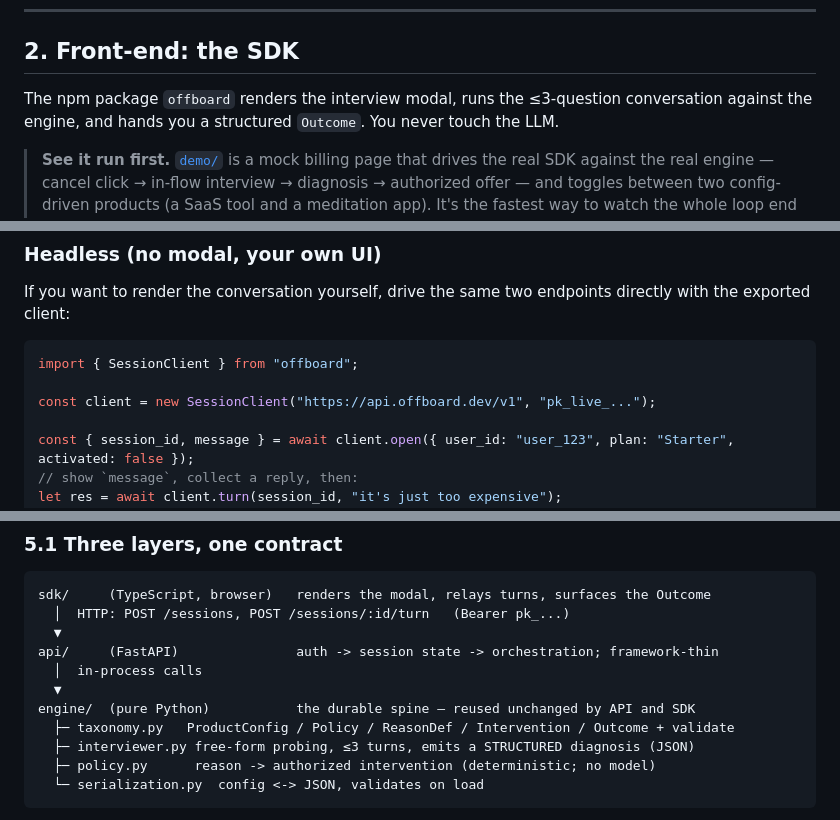
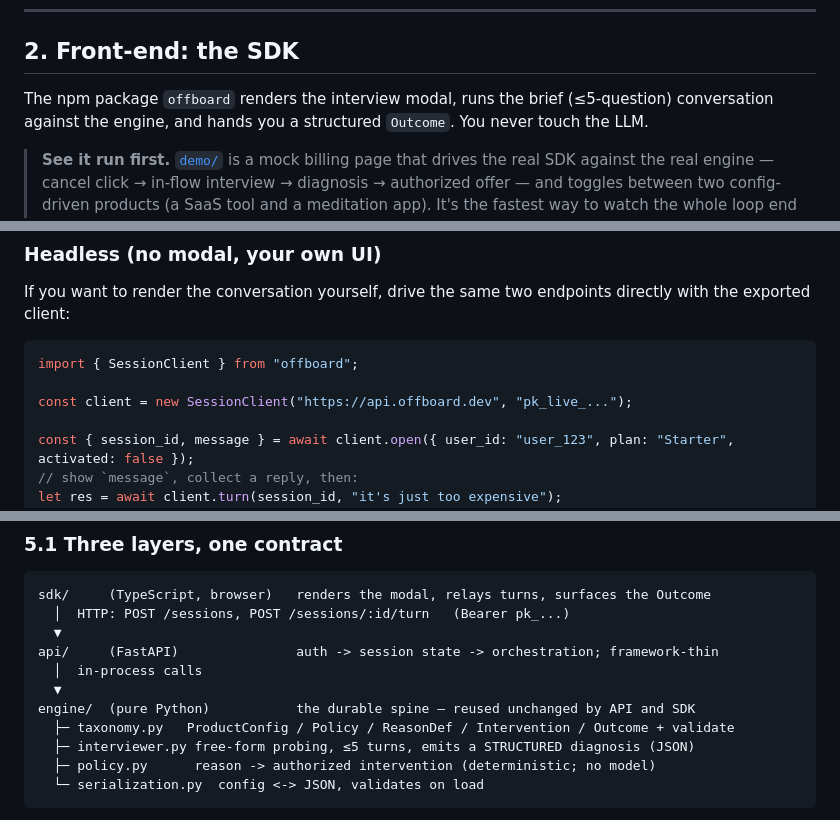
Before and after one commit to jpotash00/backboard, a Markdown page: docs/GUIDE.md, 3 parts joined by grey strips. GitHub-like rendering.

````diff
--- a/docs/GUIDE.md
+++ b/docs/GUIDE.md
@@ -31,7 +31,7 @@ That split is the entire safety story (§[5.2](#52-the-safety-split-llm-diagnose
 
 ## 2. Front-end: the SDK
 
-The npm package `offboard` renders the interview modal, runs the ≤3-question conversation
+The npm package `offboard` renders the interview modal, runs the brief (≤5-question) conversation
 against the engine, and hands you a structured `Outcome`. You never touch the LLM.
 
 > **See it run first.** [`demo/`](../demo/) is a mock billing page that drives the real
@@ -152,7 +169,7 @@ with the exported client:
 ```ts
 import { SessionClient } from "offboard";
 
-const client = new SessionClient("https://api.offboard.dev/v1", "pk_live_...");
+const client = new SessionClient("https://api.offboard.dev", "pk_live_...");
 
 const { session_id, message } = await client.open({ user_id: "user_123", plan: "Starter", activated: false });
 // show `message`, collect a reply, then:
@@ -355,7 +376,7 @@ api/     (FastAPI)               auth -> session state -> orchestration; framewo
   ▼
 engine/  (pure Python)           the durable spine — reused unchanged by API and SDK
   ├─ taxonomy.py   ProductConfig / Policy / ReasonDef / Intervention / Outcome + validate
-  ├─ interviewer.py free-form probing, ≤3 turns, emits a STRUCTURED diagnosis (JSON)
+  ├─ interviewer.py free-form probing, ≤5 turns, emits a STRUCTURED diagnosis (JSON)
   ├─ policy.py      reason -> authorized intervention (deterministic; no model)
   └─ serialization.py  config <-> JSON, validates on load
 ```
````
Also changed, not shown: other parts of docs/GUIDE.md (+42 -18 lines), sdk/README.md (+35 -7 lines).
